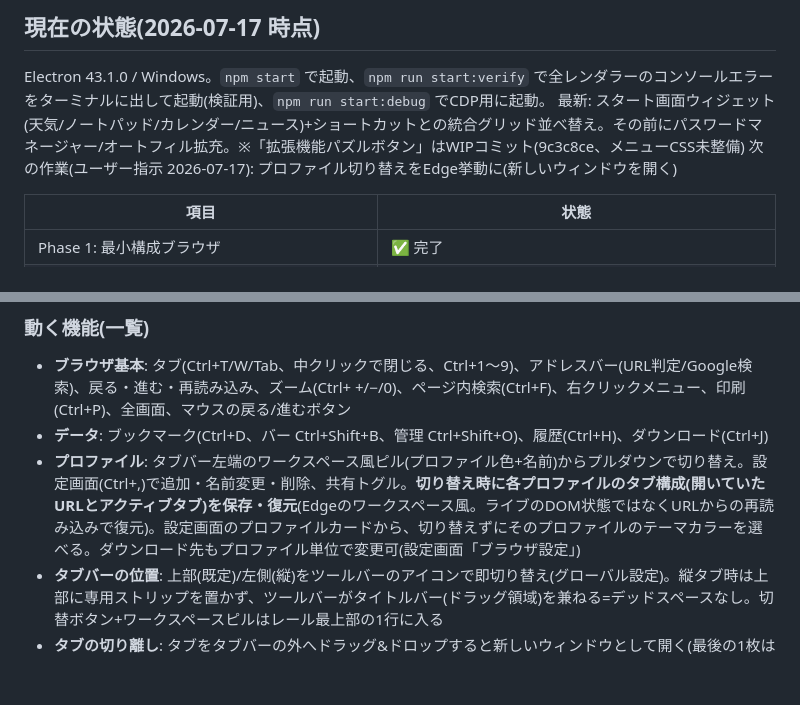
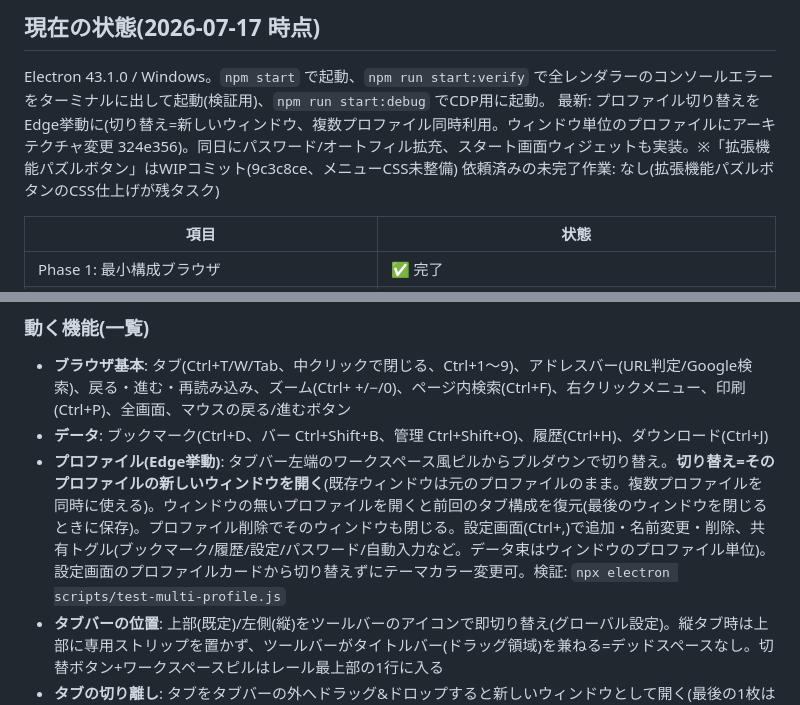
Before and after one commit to eugene-rb/Roopie, a Markdown page: log.md, 2 parts joined by grey strips. Rendered like a GitHub page; blank space fills up the shorter version.

Commit message:
log更新: プロファイルのEdge挙動化(ウィンドウ単位プロファイル)の記録
Co-Authored-By: Claude Fable 5 <noreply@anthropic.com>

```diff
--- a/log.md
+++ b/log.md
@@ -2,8 +2,8 @@
 ## 現在の状態(2026-07-17 時点)
 
 Electron 43.1.0 / Windows。`npm start` で起動、`npm run start:verify` で全レンダラーのコンソールエラーをターミナルに出して起動(検証用)、`npm run start:debug` でCDP用に起動。
-最新: スタート画面ウィジェット(天気/ノートパッド/カレンダー/ニュース)+ショートカットとの統合グリッド並べ替え。その前にパスワードマネージャー/オートフィル拡充。※「拡張機能パズルボタン」はWIPコミット(9c3c8ce、メニューCSS未整備)
-次の作業(ユーザー指示 2026-07-17): プロファイル切り替えをEdge挙動に(新しいウィンドウを開く)
+最新: プロファイル切り替えをEdge挙動に(切り替え=新しいウィンドウ、複数プロファイル同時利用。ウィンドウ単位のプロファイルにアーキテクチャ変更 324e356)。同日にパスワード/オートフィル拡充、スタート画面ウィジェットも実装。※「拡張機能パズルボタン」はWIPコミット(9c3c8ce、メニューCSS未整備)
+依頼済みの未完了作業: なし(拡張機能パズルボタンのCSS仕上げが残タスク)
 
 | 項目 | 状態 |
 |---|---|
@@ -30,7 +30,7 @@ Electron 43.1.0 / Windows。`npm start` で起動、`npm run start:verify` で
 
 - **ブラウザ基本**: タブ(Ctrl+T/W/Tab、中クリックで閉じる、Ctrl+1〜9)、アドレスバー(URL判定/Google検索)、戻る・進む・再読み込み、ズーム(Ctrl+ +/−/0)、ページ内検索(Ctrl+F)、右クリックメニュー、印刷(Ctrl+P)、全画面、マウスの戻る/進むボタン
 - **データ**: ブックマーク(Ctrl+D、バー Ctrl+Shift+B、管理 Ctrl+Shift+O)、履歴(Ctrl+H)、ダウンロード(Ctrl+J)
-- **プロファイル**: タブバー左端のワークスペース風ピル(プロファイル色+名前)からプルダウンで切り替え。設定画面(Ctrl+,)で追加・名前変更・削除、共有トグル。**切り替え時に各プロファイルのタブ構成(開いていたURLとアクティブタブ)を保存・復元**(Edgeのワークスペース風。ライブのDOM状態ではなくURLからの再読み込みで復元)。設定画面のプロファイルカードから、切り替えずにそのプロファイルのテーマカラーを選べる。ダウンロード先もプロファイル単位で変更可(設定画面「ブラウザ設定」)
+- **プロファイル(Edge挙動)**: タブバー左端のワークスペース風ピルからプルダウンで切り替え。**切り替え=そのプロファイルの新しいウィンドウを開く**(既存ウィンドウは元のプロファイルのまま。複数プロファイルを同時に使える)。ウィンドウの無いプロファイルを開くと前回のタブ構成を復元(最後のウィンドウを閉じるときに保存)。プロファイル削除でそのウィンドウも閉じる。設定画面(Ctrl+,)で追加・名前変更・削除、共有トグル(ブックマーク/履歴/設定/パスワード/自動入力など。データ束はウィンドウのプロファイル単位)。設定画面のプロファイルカードから切り替えずにテーマカラー変更可。検証: `npx electron scripts/test-multi-profile.js`
 - **タブバーの位置**: 上部(既定)/左側(縦)をツールバーのアイコンで即切り替え(グローバル設定)。縦タブ時は上部に専用ストリップを置かず、ツールバーがタイトルバー(ドラッグ領域)を兼ねる=デッドスペースなし。切替ボタン+ワークスペースピルはレール最上部の1行に入る
 - **タブの切り離し**: タブをタブバーの外へドラッグ&ドロップすると新しいウィンドウとして開く(最後の1枚は不可)
 - **Tor接続(プロファイル別)**: 設定画面のプロファイルカードの「Torで接続」トグルで、そのプロファイルの通信をTorネットワーク経由にできる。プロファイル(=セッション)ごとに独立(あるプロファイルはTor、別のプロファイルは直接接続を同時に使える)。使用中はワークスペースピルに🧅インジケーター。**Tor本体(tor.exe)は同梱していない**: 既に起動しているTor(Tor Browserの9150 / 素のTorの9050)を自動検出するか、`%APPDATA%/Roopie/tor/tor.exe` に配置すれば自動起動する
```
Also changed, not shown: CLAUDE.md (+1 -1 lines), log-archive.md (+11 -0 lines).
